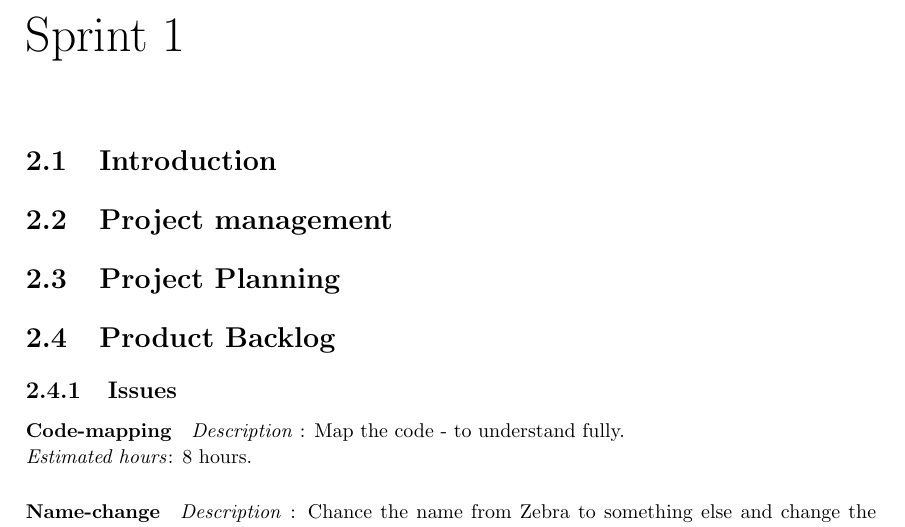
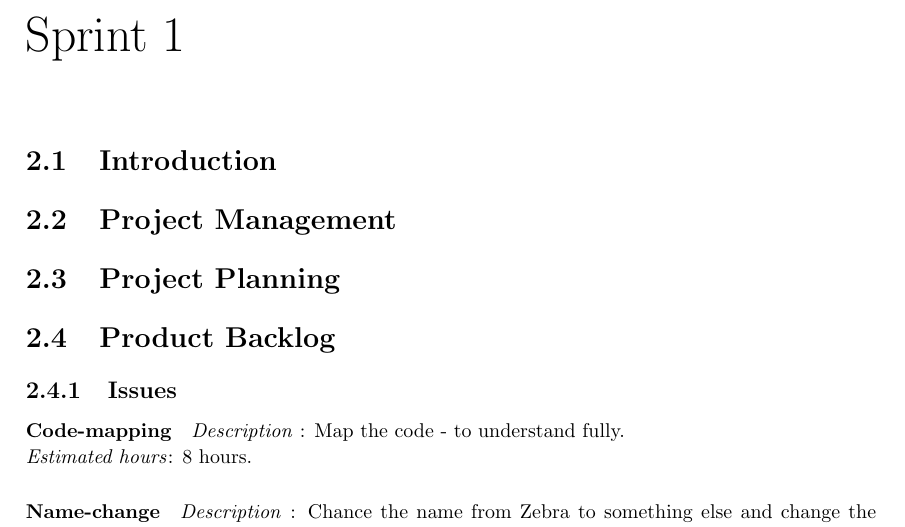
Before and after one commit to commentatorboy/sw607f14, a LaTeX thesis (Report/Report.tex, which reads Report/Sprints/Sprint1/ProjectManagement/ProjectManagement.tex): part of page 9 of 12, cut so that both start at the same text. Compiled offline with pdfLaTeX.

Commit message:
Johan har skrevet management hvor han skulle have skrevet Management. Tsk tsk tsk

```diff
--- a/Report/Sprints/Sprint1/ProjectManagement/ProjectManagement.tex
+++ b/Report/Sprints/Sprint1/ProjectManagement/ProjectManagement.tex
@@ -1,4 +1,4 @@
-\section{Project management}
+\section{Project Management}
 
 
 
```
